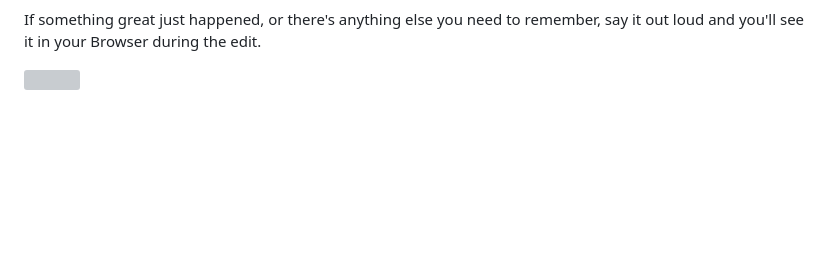
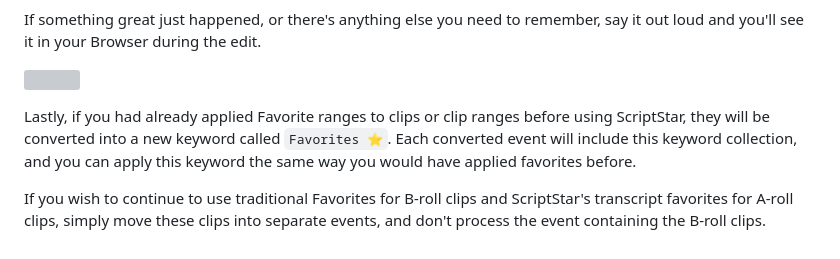
Before and after one commit to latenitefilms/ScriptStar, a Markdown page: docs/how-to-use.md, the part around the change. Drawn GitHub-style; blank space fills up the shorter version; grey boxes are pictures that could not be loaded.

```diff
--- a/docs/how-to-use.md
+++ b/docs/how-to-use.md
@@ -74,3 +74,7 @@ Scriptstar works with regular clips and Multicam clips, and it's a great way to
 If something great just happened, or there's anything else you need to remember, say it out loud and you'll see it in your Browser during the edit.
 
 ![](/static/scriptstar-logging-crop.jpg)
+
+Lastly, if you had already applied Favorite ranges to clips or clip ranges before using ScriptStar, they will be converted into a new keyword called `Favorites ⭐️`. Each converted event will include this keyword collection, and you can apply this keyword the same way you would have applied favorites before.
+
+If you wish to continue to use traditional Favorites for B-roll clips and ScriptStar's transcript favorites for A-roll clips, simply move these clips into separate events, and don't process the event containing the B-roll clips.
```
